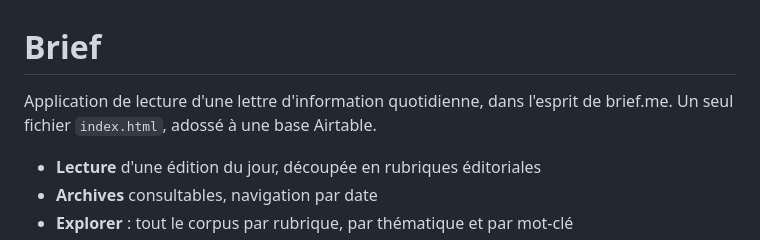
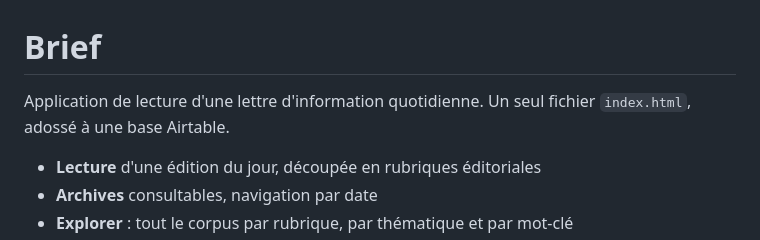
Before and after one commit to Yosane1/Brief, a Markdown page: README.md, the part around the change. GitHub-like rendering.

```diff
--- a/README.md
+++ b/README.md
@@ -1,7 +1,6 @@
 # Brief
 
-Application de lecture d'une lettre d'information quotidienne, dans l'esprit de
-brief.me. Un seul fichier `index.html`, adossé à une base Airtable.
+Application de lecture d'une lettre d'information quotidienne. Un seul fichier `index.html`, adossé à une base Airtable.
 
 - **Lecture** d'une édition du jour, découpée en rubriques éditoriales
 - **Archives** consultables, navigation par date
```
